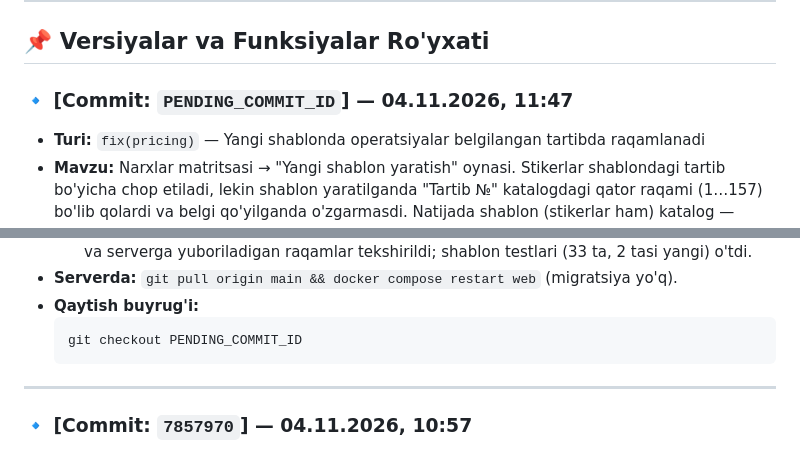
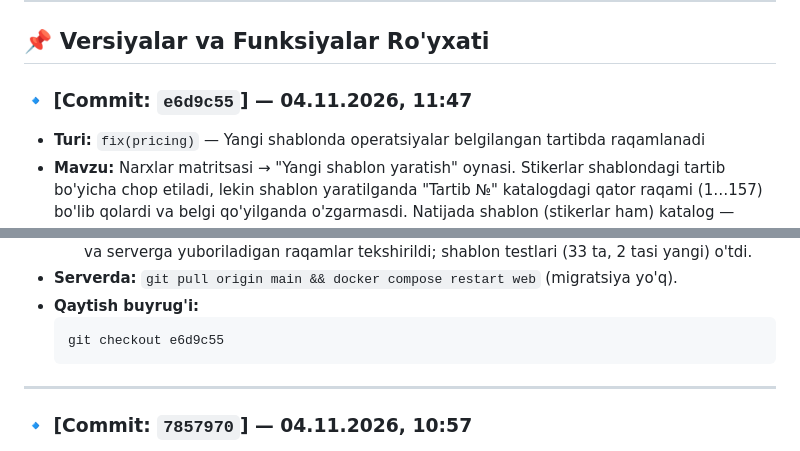
Before and after one commit to ibrohimjonrahmonov28/PAYROLL, a Markdown page: CHANGELOG.md, 2 parts joined by grey strips. GitHub-like rendering.

Commit message:
docs(changelog): document commit e6d9c55 with the template numbering fix
Co-Authored-By: Claude Opus 5.5 <noreply@anthropic.com>

````diff
--- a/CHANGELOG.md
+++ b/CHANGELOG.md
@@ -29,7 +29,7 @@ Istalgan paytda tizimni avvalgi holatiga qaytarish yoki muayyan versiyani tekshi
 
 ## 📌 Versiyalar va Funksiyalar Ro'yxati
 
-### 🔹 [Commit: `PENDING_COMMIT_ID`] — 04.11.2026, 11:47
+### 🔹 [Commit: `e6d9c55`] — 04.11.2026, 11:47
 * **Turi:** `fix(pricing)` — Yangi shablonda operatsiyalar belgilangan tartibda raqamlanadi
 * **Mavzu:** Narxlar matritsasi → "Yangi shablon yaratish" oynasi. Stikerlar shablondagi tartib bo'yicha chop etiladi, lekin shablon yaratilganda "Tartib №" katalogdagi qator raqami (1…157) bo'lib qolardi va belgi qo'yilganda o'zgarmasdi. Natijada shablon (stikerlar ham) katalog — asosan alifbo tartibida saqlanardi: masalan "Mayka detskiy Kluch" da DAZMOL 11 tadan 4-o'rinda. Real bazada 4+ operatsiyali 42 shablondan 19 tasi shunday; 26.10 dan beri yaratilganlarning deyarli hammasi.
 * **O'zgartirilgan fayllar:**
@@ -44,7 +44,7 @@ Istalgan paytda tizimni avvalgi holatiga qaytarish yoki muayyan versiyani tekshi
 * **Serverda:** `git pull origin main && docker compose restart web` (migratsiya yo'q).
 * **Qaytish buyrug'i:**
   ```bash
-  git checkout PENDING_COMMIT_ID
+  git checkout e6d9c55
   ```
 
 ---
````
